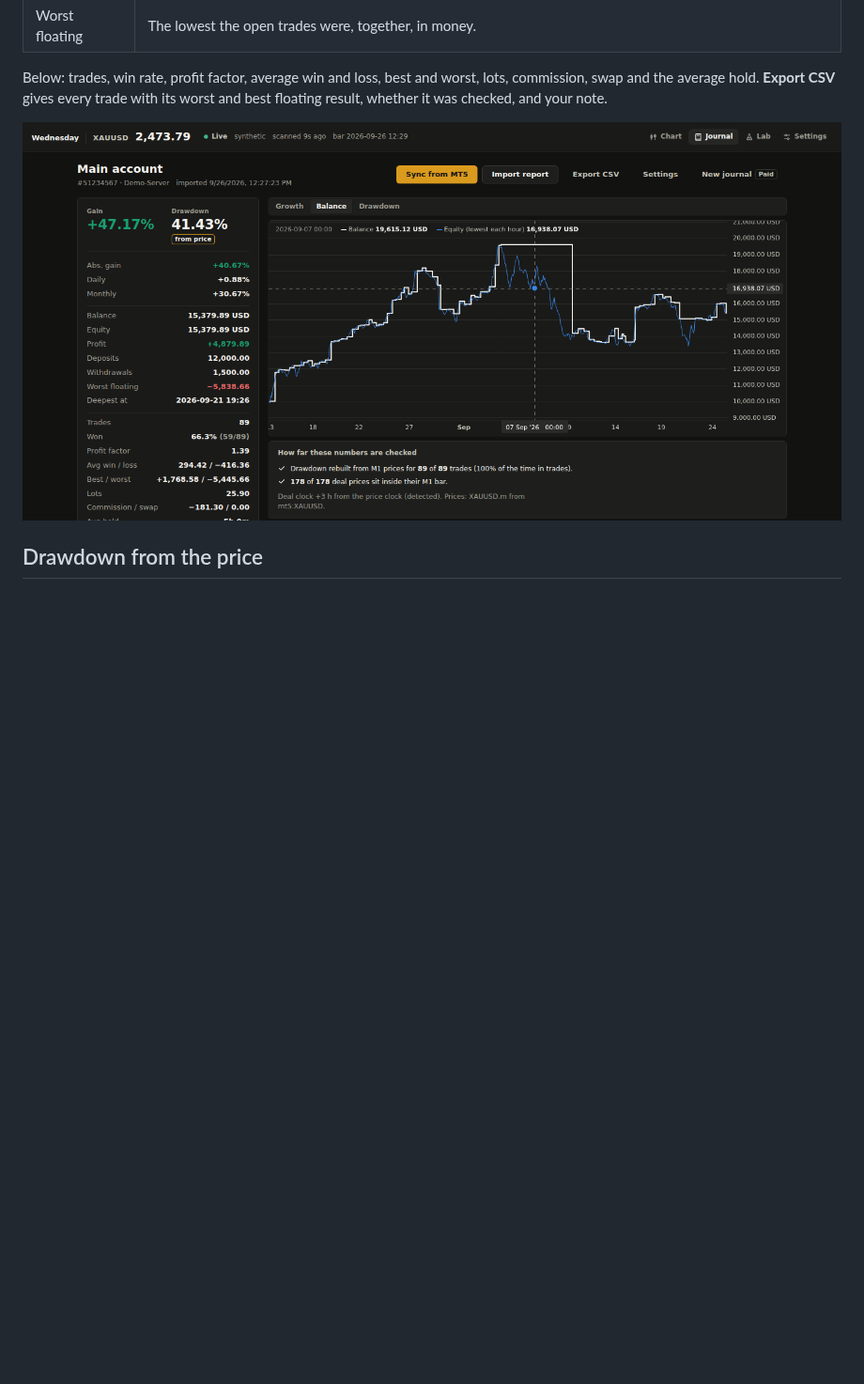
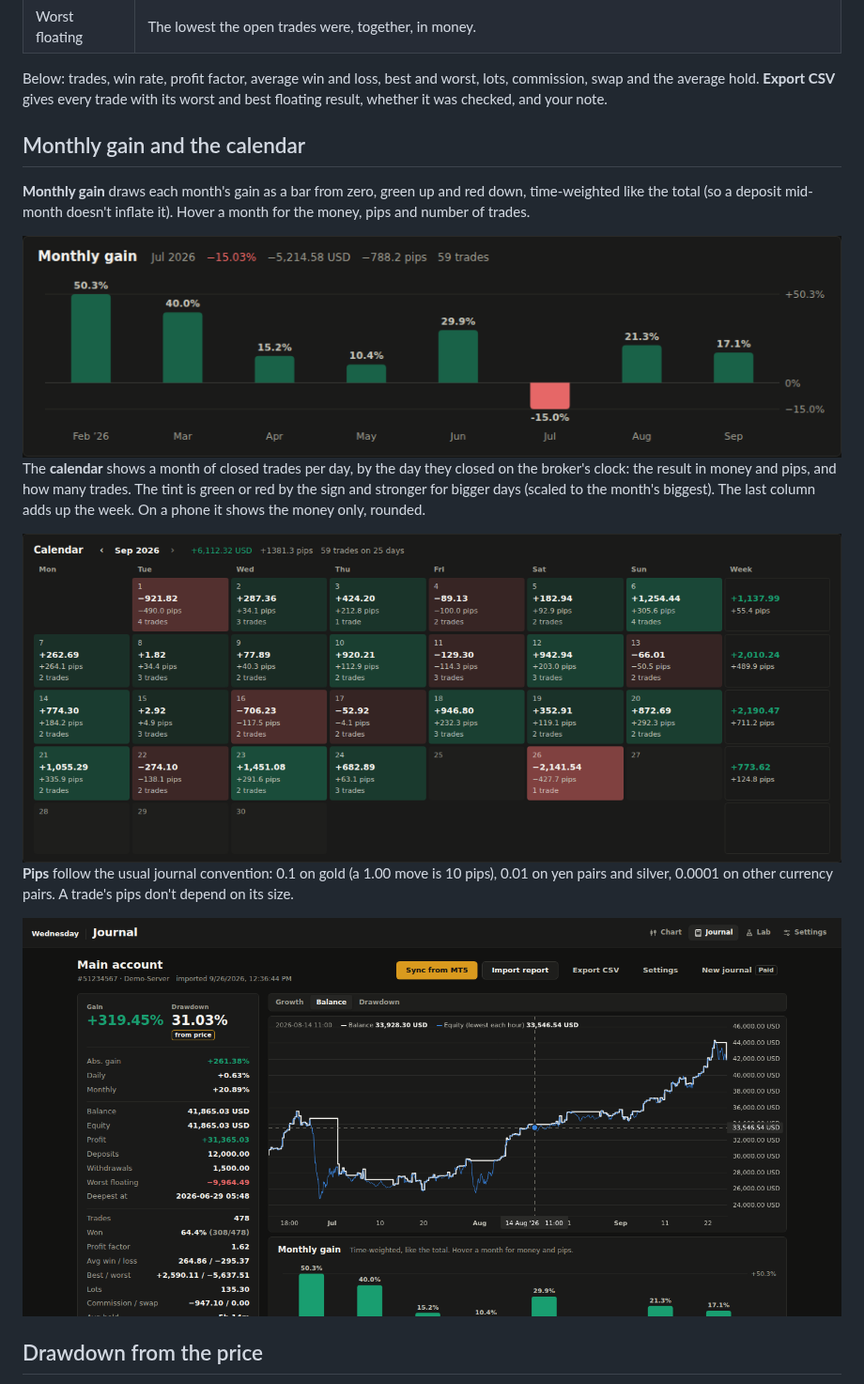
Before and after one commit to mragungsetiaji/wednesday, a Markdown page: docs/journal.md, the part around one of its changes. Shown at 94% size. GitHub-like rendering; pictures changed too: docs/images/journal-balance.png, docs/images/journal-calendar.png (added), docs/images/journal-monthly.png (added); blank space fills up the shorter version.

```diff
--- a/docs/journal.md
+++ b/docs/journal.md
@@ -45,6 +50,26 @@ show with their floating result.
 Below: trades, win rate, profit factor, average win and loss, best and worst,
 lots, commission, swap and the average hold. **Export CSV** gives every trade with
 its worst and best floating result, whether it was checked, and your note.
+
+## Monthly gain and the calendar
+
+**Monthly gain** draws each month's gain as a bar from zero, green up and red
+down, time-weighted like the total (so a deposit mid-month doesn't inflate it).
+Hover a month for the money, pips and number of trades.
+
+<img src="images/journal-monthly.png" alt="Monthly gain as green and red bars, July highlighted with its money and pips" width="100%">
+
+The **calendar** shows a month of closed trades per day, by the day they closed
+on the broker's clock: the result in money and pips, and how many trades. The
+tint is green or red by the sign and stronger for bigger days (scaled to the
+month's biggest). The last column adds up the week. On a phone it shows the money
+only, rounded.
+
+<img src="images/journal-calendar.png" alt="A month of daily results, green and red cells with money, pips and trades, and weekly totals" width="100%">
+
+**Pips** follow the usual journal convention: 0.1 on gold (a 1.00 move is 10
+pips), 0.01 on yen pairs and silver, 0.0001 on other currency pairs. A trade's
+pips don't depend on its size.
 
 <img src="images/journal-balance.png" alt="Balance as a step line and the equity, lowest each hour, falling away from it while a trade sits in loss" width="100%">
 
```
Also changed, not shown: other parts of docs/journal.md (+5 -0 lines), docs/images/journal.png, 7 other files.
